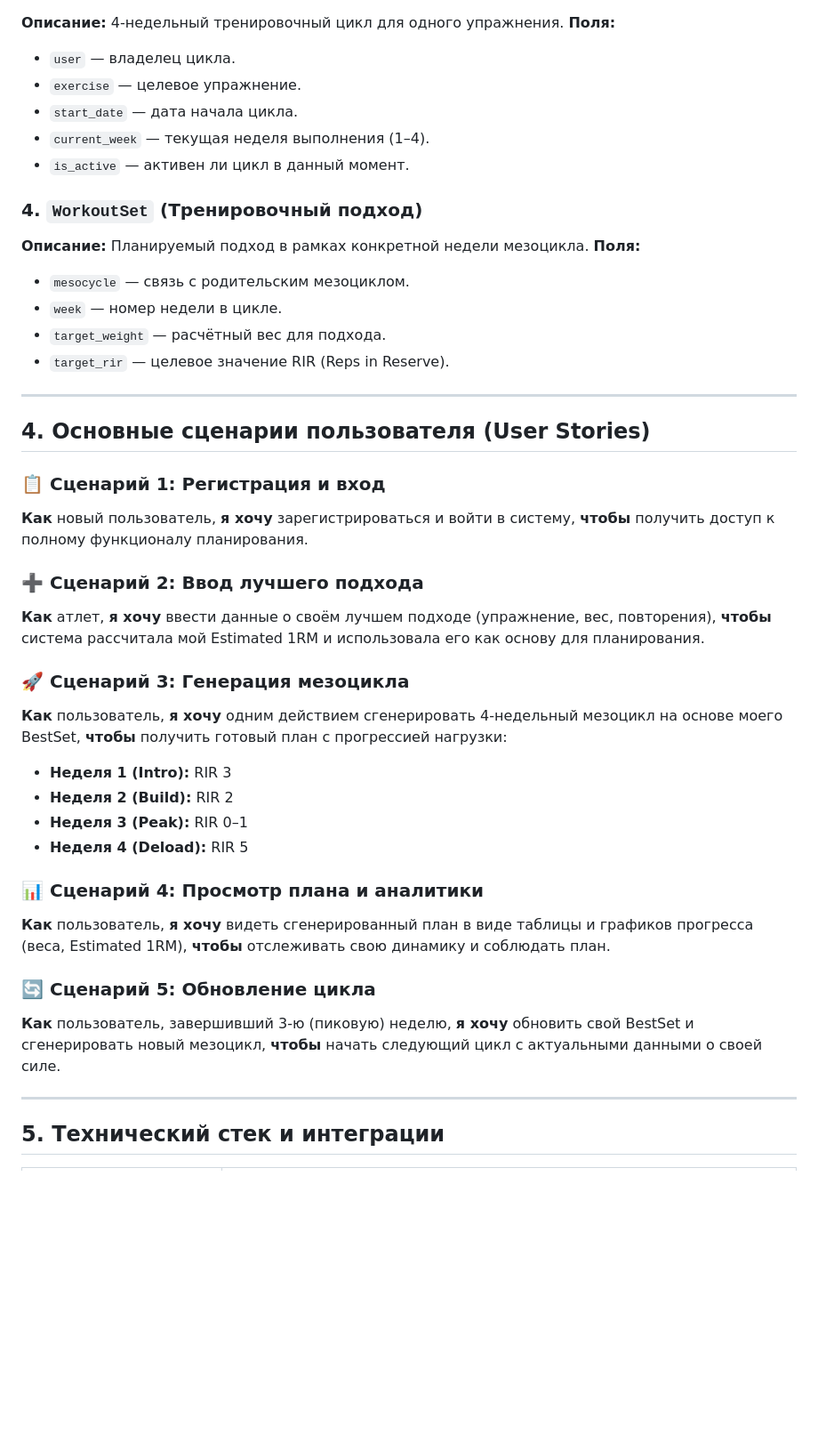
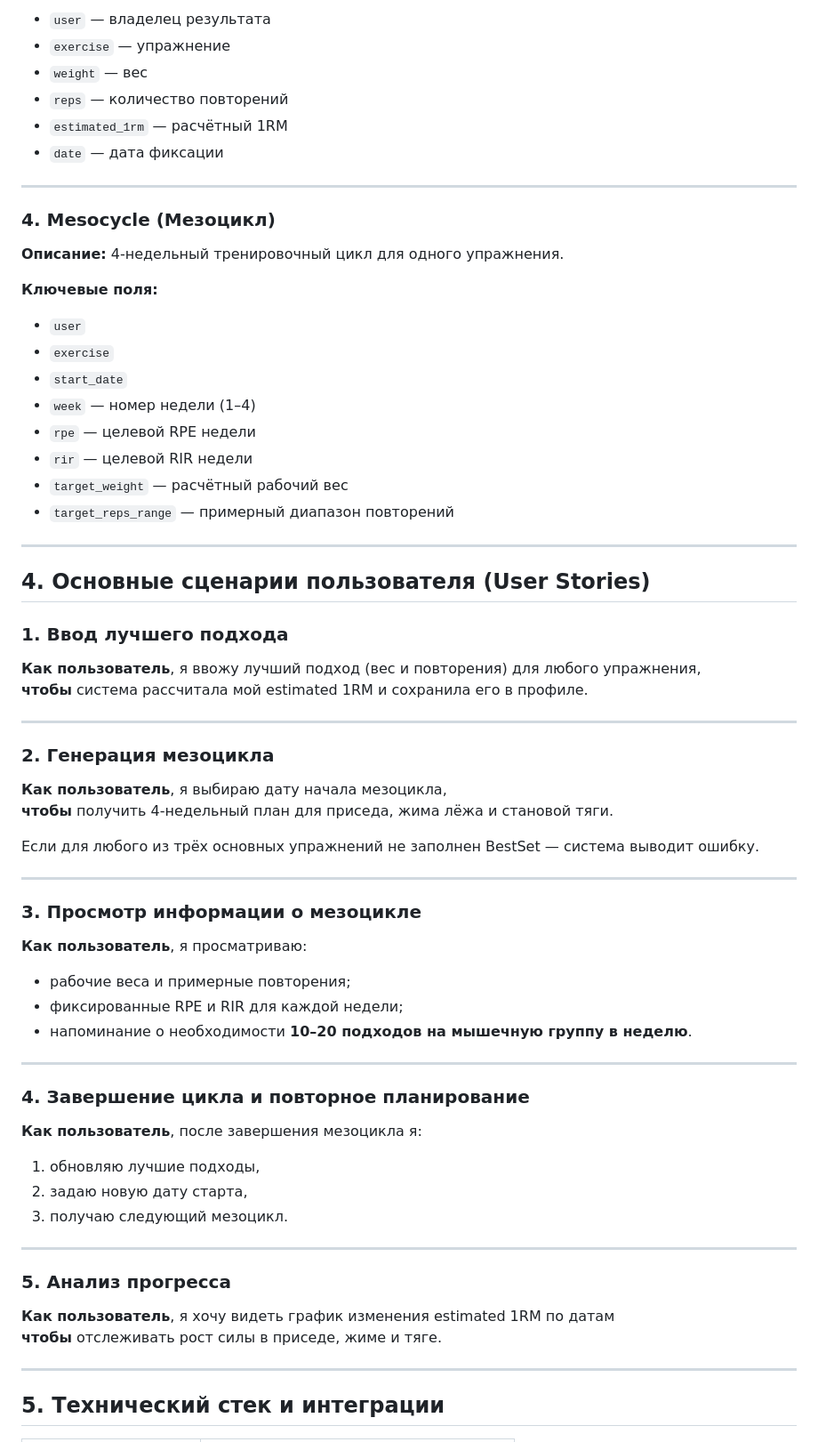
Before and after one commit to repen7ant/StrengthTrack, a Markdown page: TZ.md, the part around one of its changes. Shown at 89% size. Drawn GitHub-style; blank space fills up the shorter version.

```diff
--- a/TZ.md
+++ b/TZ.md
@@ -69,51 +69,71 @@ StrengthTrack — это веб-приложение для планирован
+- `user` — владелец результата
+- `exercise` — упражнение
+- `weight` — вес
+- `reps` — количество повторений
+- `estimated_1rm` — расчётный 1RM
+- `date` — дата фиксации
+
+---
+
+### 4. Mesocycle (Мезоцикл)
 
 **Описание:** 4-недельный тренировочный цикл для одного упражнения.
-**Поля:**
 
-- `user` — владелец цикла.
-- `exercise` — целевое упражнение.
-- `start_date` — дата начала цикла.
-- `current_week` — текущая неделя выполнения (1–4).
-- `is_active` — активен ли цикл в данный момент.
+**Ключевые поля:**
 
-### 4. `WorkoutSet` (Тренировочный подход)
-
-**Описание:** Планируемый подход в рамках конкретной недели мезоцикла.
-**Поля:**
-
-- `mesocycle` — связь с родительским мезоциклом.
-- `week` — номер недели в цикле.
-- `target_weight` — расчётный вес для подхода.
-- `target_rir` — целевое значение RIR (Reps in Reserve).
+- `user`
+- `exercise`
+- `start_date`
+- `week` — номер недели (1–4)
+- `rpe` — целевой RPE недели
+- `rir` — целевой RIR недели
+- `target_weight` — расчётный рабочий вес
+- `target_reps_range` — примерный диапазон повторений
 
 ---
 
 ## 4. Основные сценарии пользователя (User Stories)
 
-### 📋 Сценарий 1: Регистрация и вход
+### 1. Ввод лучшего подхода
 
-**Как** новый пользователь, **я хочу** зарегистрироваться и войти в систему, **чтобы** получить доступ к полному функционалу планирования.
+**Как пользователь**, я ввожу лучший подход (вес и повторения) для любого упражнения,
+**чтобы** система рассчитала мой estimated 1RM и сохранила его в профиле.
 
-### ➕ Сценарий 2: Ввод лучшего подхода
+---
 
-**Как** атлет, **я хочу** ввести данные о своём лучшем подходе (упражнение, вес, повторения), **чтобы** система рассчитала мой Estimated 1RM и использовала его как основу для планирования.
+### 2. Генерация мезоцикла
 
-### 🚀 Сценарий 3: Генерация мезоцикла
+**Как пользователь**, я выбираю дату начала мезоцикла,
+**чтобы** получить 4-недельный план для приседа, жима лёжа и становой тяги.
 
-**Как** пользователь, **я хочу** одним действием сгенерировать 4-недельный мезоцикл на основе моего BestSet, **чтобы** получить готовый план с прогрессией нагрузки:
+Если для любого из трёх основных упражнений не заполнен BestSet — система выводит ошибку.
 
-- **Неделя 1 (Intro):** RIR 3
-- **Неделя 2 (Build):** RIR 2
-- **Неделя 3 (Peak):** RIR 0–1
-- **Неделя 4 (Deload):** RIR 5
+---
 
-### 📊 Сценарий 4: Просмотр плана и аналитики
+### 3. Просмотр информации о мезоцикле
 
-**Как** пользователь, **я хочу** видеть сгенерированный план в виде таблицы и графиков прогресса (веса, Estimated 1RM), **чтобы** отслеживать свою динамику и соблюдать план.
+**Как пользователь**, я просматриваю:
 
-### 🔄 Сценарий 5: Обновление цикла
+- рабочие веса и примерные повторения;
+- фиксированные RPE и RIR для каждой недели;
+- напоминание о необходимости **10–20 подходов на мышечную группу в неделю**.
 
-**Как** пользователь, завершивший 3-ю (пиковую) неделю, **я хочу** обновить свой BestSet и сгенерировать новый мезоцикл, **чтобы** начать следующий цикл с актуальными данными о своей силе.
+---
+
+### 4. Завершение цикла и повторное планирование
+
+**Как пользователь**, после завершения мезоцикла я:
+
+1. обновляю лучшие подходы,
+2. задаю новую дату старта,
+3. получаю следующий мезоцикл.
+
+---
+
+### 5. Анализ прогресса
+
+**Как пользователь**, я хочу видеть график изменения estimated 1RM по датам
+**чтобы** отслеживать рост силы в приседе, жиме и тяге.
 
 ---
 
```
Also changed, not shown: other parts of TZ.md (+55 -50 lines).
